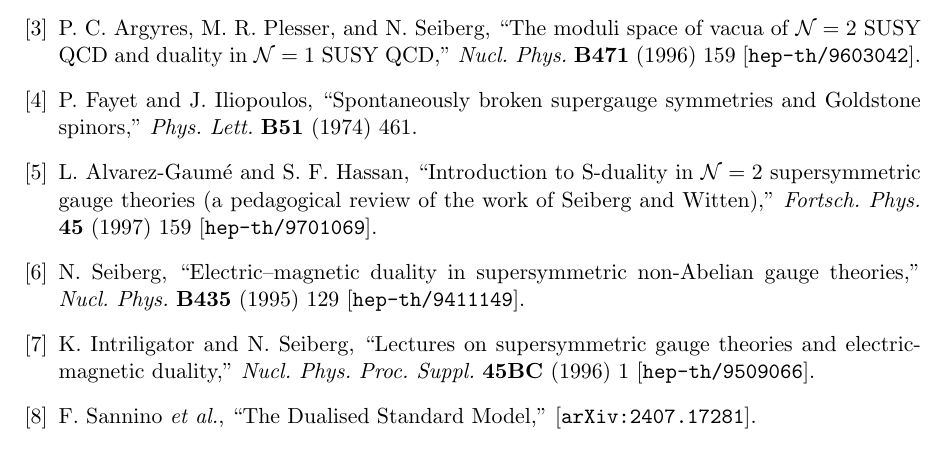
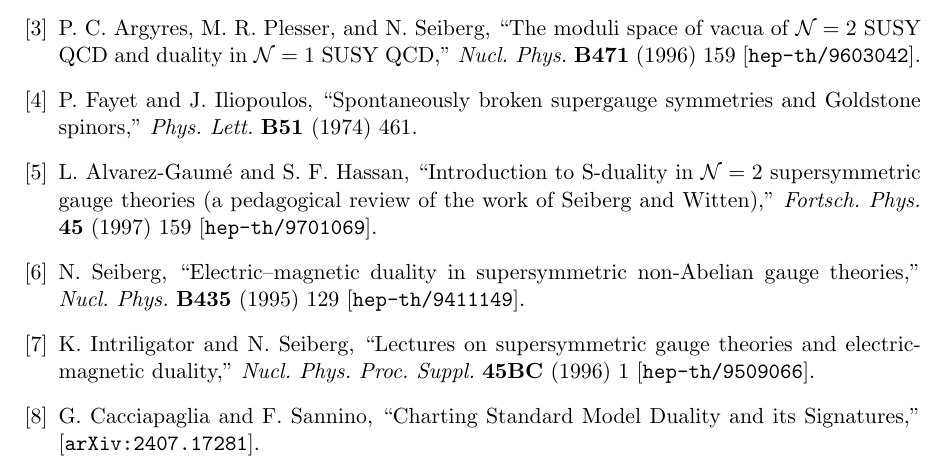
Before and after one commit to arivero/dualsm, a LaTeX document (lectures/lecture-04.tex): part of page 10 of 10, cut so that both start at the same text. Compiled offline with pdfLaTeX.

Commit message:
Lecture 4: cite arXiv:2407.17281 under its actual title and authors
The bibitem read "F. Sannino et al., The Dualised Standard Model"; the
paper is G. Cacciapaglia and F. Sannino, "Charting Standard Model
Duality and its Signatures". Lecture 4 was outside the review's list;
the new corpus linter found it.

Co-Authored-By: Claude Opus 5.5 (1M context) <noreply@anthropic.com>

```diff
--- a/lectures/lecture-04.tex
+++ b/lectures/lecture-04.tex
@@ -666,8 +666,8 @@ More specifically:
   [\texttt{hep-th/9509066}].
 
 \bibitem{Sannino2024}
-  F.~Sannino \textit{et al.},
-  ``The Dualised Standard Model,''
+  G.~Cacciapaglia and F.~Sannino,
+  ``Charting Standard Model Duality and its Signatures,''
   [\texttt{arXiv:2407.17281}].
 
 \end{thebibliography}
```
Also changed, not shown: lectures/lecture-04.pdf.
